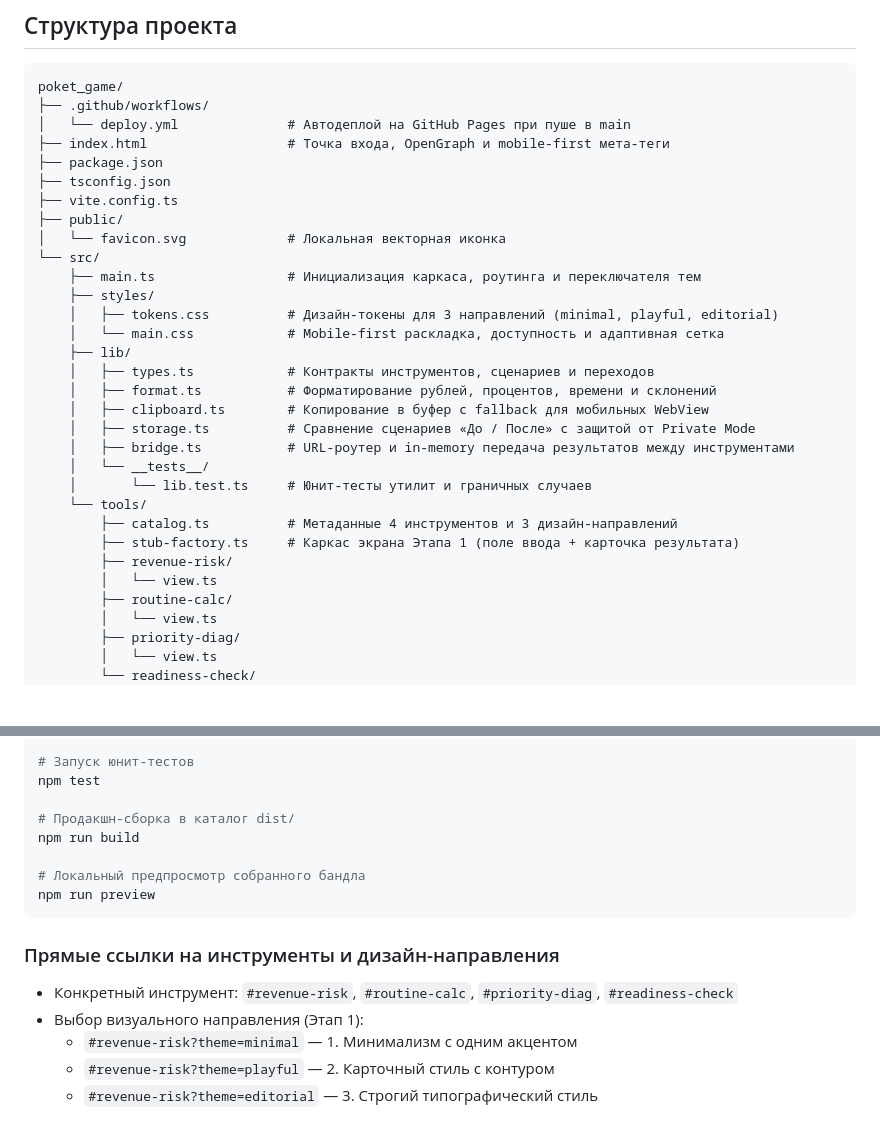
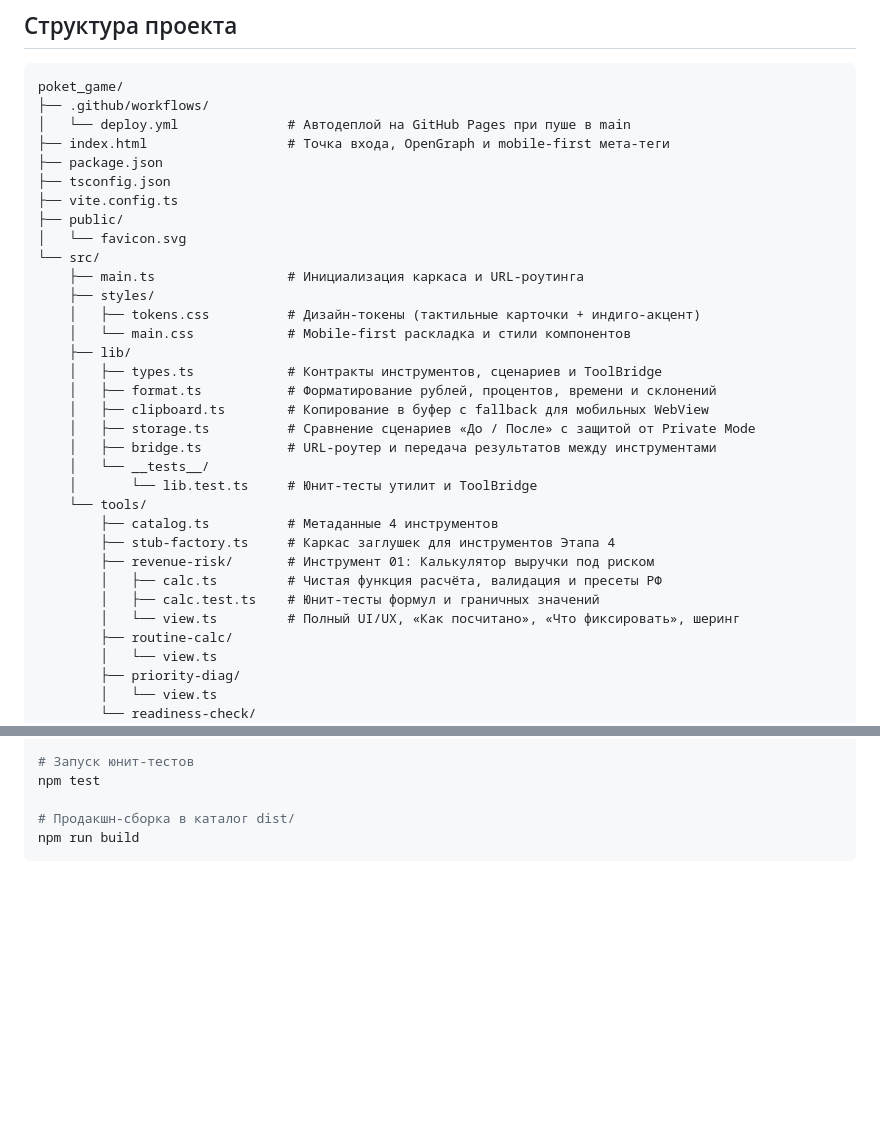
Before and after one commit to kartuznik/poket_game, a Markdown page: README.md, 2 parts joined by grey strips. GitHub-like rendering; blank space fills up the shorter version.

````diff
--- a/README.md
+++ b/README.md
@@ -37,25 +70,27 @@ poket_game/
 ├── tsconfig.json
 ├── vite.config.ts
 ├── public/
-│   └── favicon.svg             # Локальная векторная иконка
+│   └── favicon.svg
 └── src/
-    ├── main.ts                 # Инициализация каркаса, роутинга и переключателя тем
+    ├── main.ts                 # Инициализация каркаса и URL-роутинга
     ├── styles/
-    │   ├── tokens.css          # Дизайн-токены для 3 направлений (minimal, playful, editorial)
-    │   └── main.css            # Mobile-first раскладка, доступность и адаптивная сетка
+    │   ├── tokens.css          # Дизайн-токены (тактильные карточки + индиго-акцент)
+    │   └── main.css            # Mobile-first раскладка и стили компонентов
     ├── lib/
-    │   ├── types.ts            # Контракты инструментов, сценариев и переходов
+    │   ├── types.ts            # Контракты инструментов, сценариев и ToolBridge
     │   ├── format.ts           # Форматирование рублей, процентов, времени и склонений
     │   ├── clipboard.ts        # Копирование в буфер с fallback для мобильных WebView
     │   ├── storage.ts          # Сравнение сценариев «До / После» с защитой от Private Mode
-    │   ├── bridge.ts           # URL-роутер и in-memory передача результатов между инструментами
+    │   ├── bridge.ts           # URL-роутер и передача результатов между инструментами
     │   └── __tests__/
-    │       └── lib.test.ts     # Юнит-тесты утилит и граничных случаев
+    │       └── lib.test.ts     # Юнит-тесты утилит и ToolBridge
     └── tools/
-        ├── catalog.ts          # Метаданные 4 инструментов и 3 дизайн-направлений
-        ├── stub-factory.ts     # Каркас экрана Этапа 1 (поле ввода + карточка результата)
-        ├── revenue-risk/
-        │   └── view.ts
+        ├── catalog.ts          # Метаданные 4 инструментов
+        ├── stub-factory.ts     # Каркас заглушек для инструментов Этапа 4
+        ├── revenue-risk/       # Инструмент 01: Калькулятор выручки под риском
+        │   ├── calc.ts         # Чистая функция расчёта, валидация и пресеты РФ
+        │   ├── calc.test.ts    # Юнит-тесты формул и граничных значений
+        │   └── view.ts         # Полный UI/UX, «Как посчитано», «Что фиксировать», шеринг
         ├── routine-calc/
         │   └── view.ts
         ├── priority-diag/
@@ -83,15 +118,4 @@ npm test
 
 # Продакшн-сборка в каталог dist/
 npm run build
-
-# Локальный предпросмотр собранного бандла
-npm run preview
 ```
-
-### Прямые ссылки на инструменты и дизайн-направления
-
-- Конкретный инструмент: `#revenue-risk`, `#routine-calc`, `#priority-diag`, `#readiness-check`
-- Выбор визуального направления (Этап 1):
-  - `#revenue-risk?theme=minimal` — 1. Минимализм с одним акцентом
-  - `#revenue-risk?theme=playful` — 2. Карточный стиль с контуром
-  - `#revenue-risk?theme=editorial` — 3. Строгий типографический стиль
````
Also changed, not shown: other parts of README.md (+40 -7 lines).
